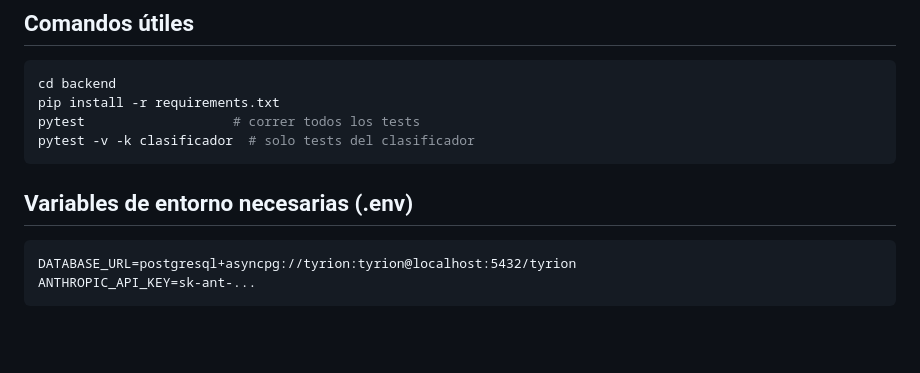
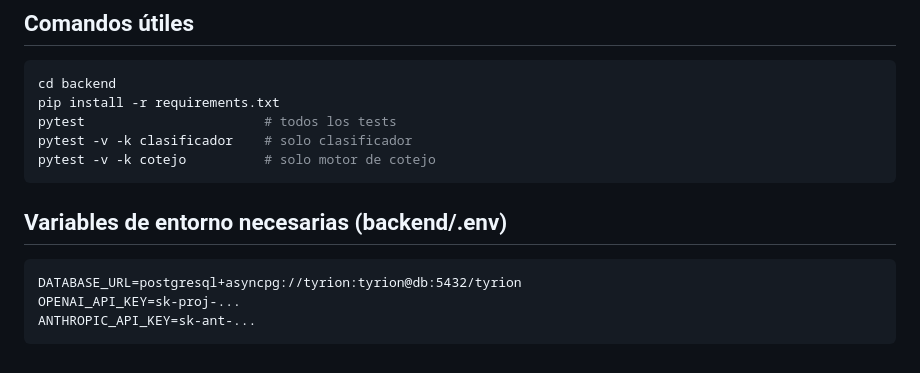
Before and after one commit to julionotaro/tyrion, a Markdown page: CLAUDE.md, the part around one of its changes. Rendered like a GitHub page; blank space fills up the shorter version.

````diff
--- a/CLAUDE.md
+++ b/CLAUDE.md
@@ -77,13 +94,15 @@ Si detecta un faltante o un rechazo → genera un mensaje a la gestoría
 ```bash
 cd backend
 pip install -r requirements.txt
-pytest                   # correr todos los tests
-pytest -v -k clasificador  # solo tests del clasificador
+pytest                       # todos los tests
+pytest -v -k clasificador    # solo clasificador
+pytest -v -k cotejo          # solo motor de cotejo
 ```
 
-## Variables de entorno necesarias (.env)
+## Variables de entorno necesarias (backend/.env)
 
 ```
-DATABASE_URL=postgresql+asyncpg://tyrion:tyrion@localhost:5432/tyrion
+DATABASE_URL=postgresql+asyncpg://tyrion:tyrion@db:5432/tyrion
+OPENAI_API_KEY=sk-proj-...
 ANTHROPIC_API_KEY=sk-ant-...
 ```
````
Also changed, not shown: other parts of CLAUDE.md (+58 -41 lines).
